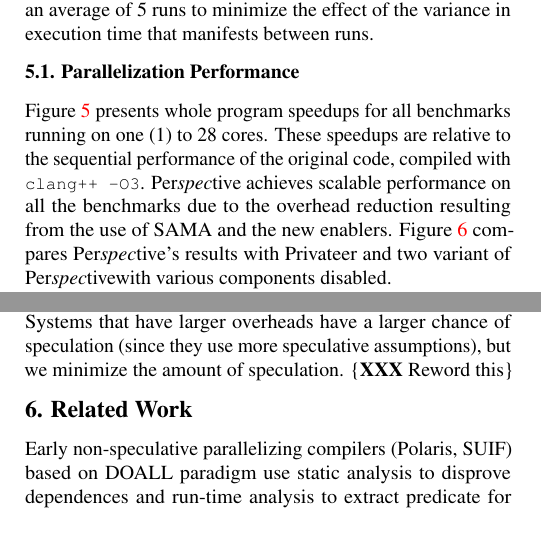
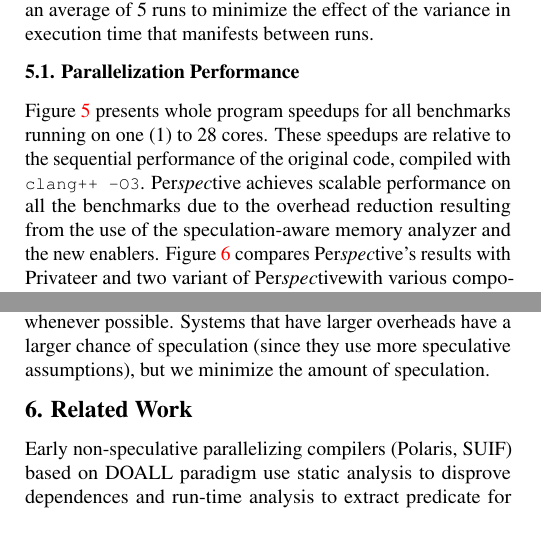
Before and after one commit to PrincetonUniversity/cpf, a LaTeX document (doc/paper.tex, which reads doc/evaluation.tex): two parts of the columns of pages 10 and 12 of 13, joined at a grey line, cut so that both start at the same text. Compiled offline with pdfLaTeX; a LaTeX package or settings file that is missing is left out.

Commit message:
Changed overhead analysis

```diff
--- a/doc/evaluation.tex
+++ b/doc/evaluation.tex
@@ -84,7 +84,8 @@ all benchmarks running on one (1) to 28 cores. These speedups are
 relative to the sequential performance of the original code, compiled
 with \texttt{clang++ -O3}. \name achieves scalable performance on all the
 benchmarks due to the overhead reduction resulting from the use
-of SAMA and the new enablers. Figure \ref{fig:speedup-compare} compares \namensp's results
+of the speculation-aware memory analyzer and the new enablers.
+Figure \ref{fig:speedup-compare} compares \namensp's results
 with Privateer and two variant of \namensp with various components disabled.
 
 The first bar shows the performance of Privateer implemented with best practices.
@@ -307,7 +308,6 @@ confidence speculation and requires tight integration with static analysis
 to avoid heavy-weight speculation whenever possible.
 Systems that have larger overheads have a larger chance of speculation (since
 they use more speculative assumptions), but we minimize the amount of speculation.
-\{\textbf{XXX} Reword this\}
 % As the iteration within a checkpoint that misspeculation
 % occurs can affect the recovery cost, we inject these misspeculations in the
 % middle of a checkpoint chunk (\textbf{XXX} find better wording) to have a more
```
Also changed, not shown: doc/evaluation.tex (6 more changed lines).
